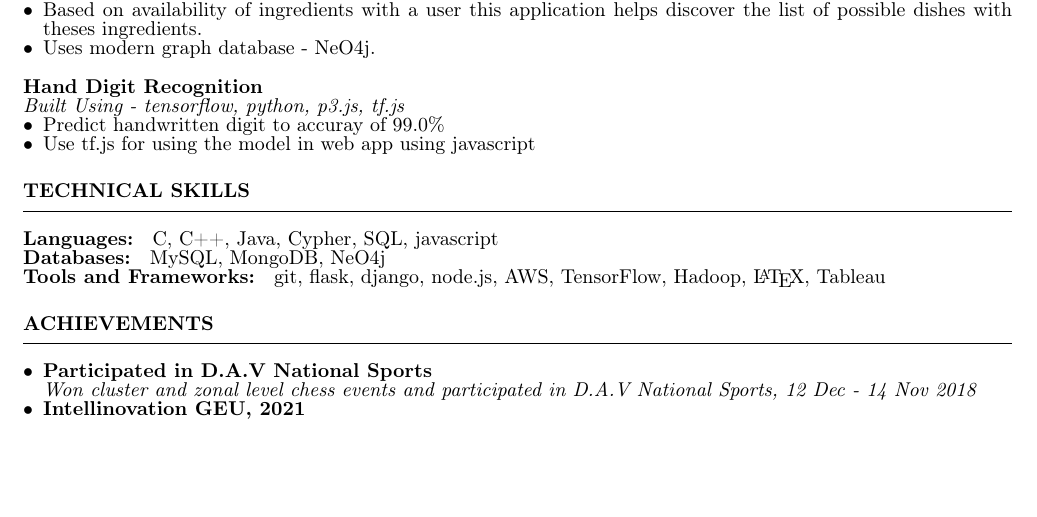
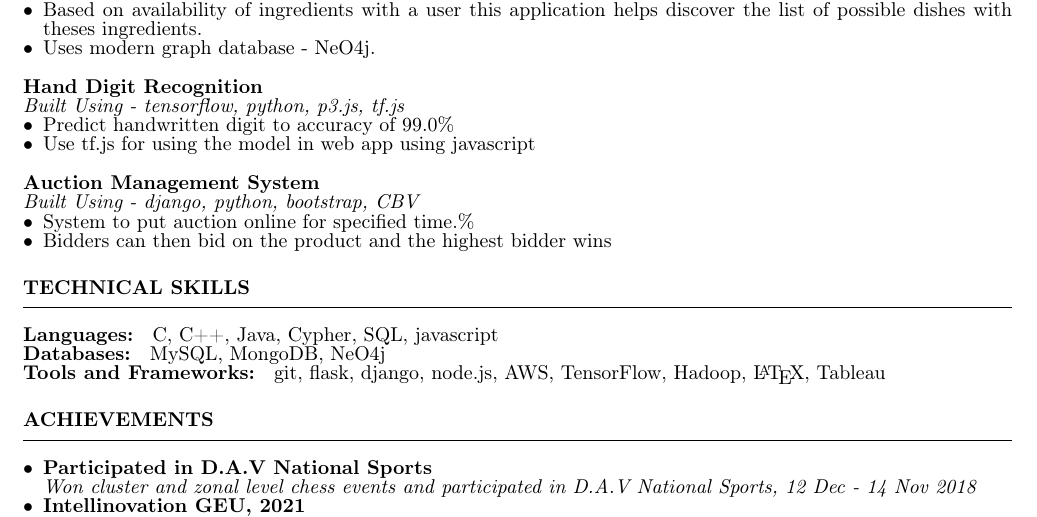
Before and after one commit to shivanshu-semwal/resume, a LaTeX CV (RESUME.tex): part of the page, cut so that both start at the same text, the shorter picture padded with empty space. Compiled offline with pdfLaTeX.

Commit message:
new update added

```diff
--- a/RESUME.tex
+++ b/RESUME.tex
@@ -109,8 +109,17 @@ Secondary Education \hfill \textit{92.14 \%}
 \textbf{Hand Digit Recognition} \\
 \textit{Built Using - tensorflow, python, p3.js, tf.js}
 \begin{itemize}[leftmargin=*, nosep]
-    \item Predict handwritten digit to accuray of 99.0\%
+    \item Predict handwritten digit to accuracy of 99.0\%
     \item Use tf.js for using the model in web app using javascript
+\end{itemize}
+
+\vspace{10pt}
+\noindent
+\textbf{Auction Management System} \\
+\textit{Built Using - django, python, bootstrap, CBV}
+\begin{itemize}[leftmargin=*, nosep]
+    \item System to put auction online for specified time.\%
+    \item Bidders can then bid on the product and the highest bidder wins
 \end{itemize}
 
 \subsubsection*{TECHNICAL SKILLS}
```
Also changed, not shown: RESUME.pdf, 1 other file.
